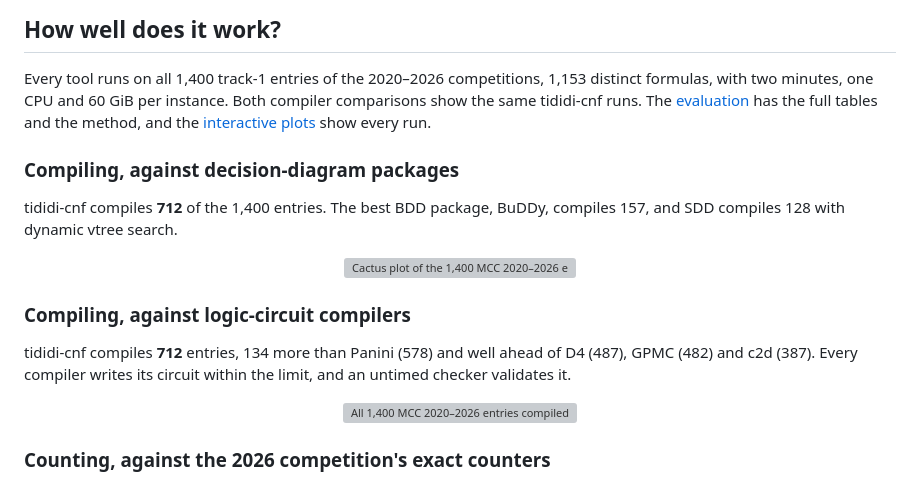
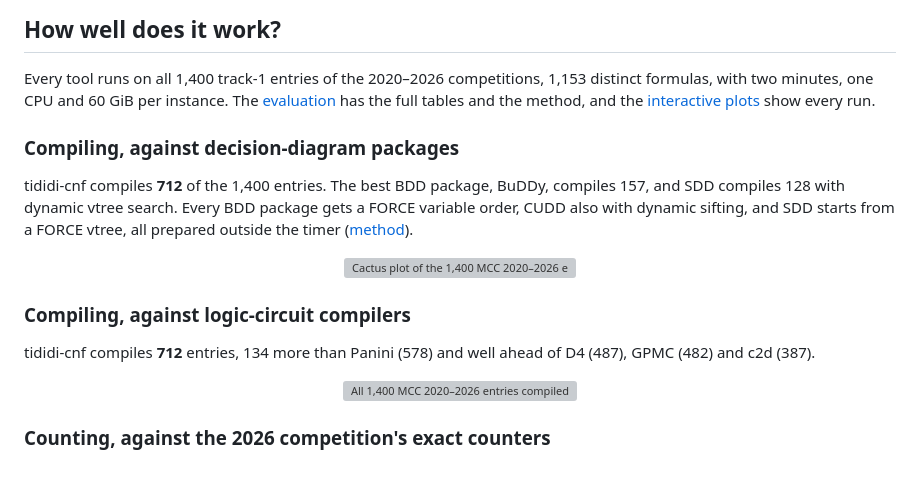
Before and after one commit to Tractables/tididi-cnf, a Markdown page: README.md, the part around the change. Rendered like a GitHub page; grey boxes are pictures that could not be loaded.

Commit message:
State the baselines' orders and drop protocol asides from the README
The decision-diagram comparison is only convincing if the reader knows the
BDD packages and SDD were given good orders, so say they get FORCE orders
and vtrees, prepared outside the timer, and CUDD also sifts. The sentences
on circuit validation and on both compiler plots sharing one tididi-cnf run
describe sound practice rather than results; the evaluation page keeps them.

Co-Authored-By: Claude <noreply@anthropic.com>

```diff
--- a/README.md
+++ b/README.md
@@ -39,15 +39,17 @@ which introduced TDDs.
 
 Every tool runs on all 1,400 track-1 entries of the 2020–2026 competitions,
 1,153 distinct formulas, with two minutes, one CPU and 60 GiB per instance.
-Both compiler comparisons show the same tididi-cnf runs. The
-[evaluation](docs/evaluation.md) has the full tables and the method, and the
+The [evaluation](docs/evaluation.md) has the full tables and the method, and the
 [interactive plots](https://tractables.github.io/tididi-cnf/evaluation/) show
 every run.
 
 ### Compiling, against decision-diagram packages
 
 tididi-cnf compiles **712** of the 1,400 entries. The best BDD package,
-BuDDy, compiles 157, and SDD compiles 128 with dynamic vtree search.
+BuDDy, compiles 157, and SDD compiles 128 with dynamic vtree search. Every
+BDD package gets a FORCE variable order, CUDD also with dynamic sifting, and
+SDD starts from a FORCE vtree, all prepared outside the timer
+([method](docs/evaluation.md#bottom-up-decision-diagram-compilation)).
 
 <p align="center">
   <img src="docs/evaluation/cactus-2020-2026-dd-compile-120s.svg" width="760"
@@ -57,8 +59,7 @@ BuDDy, compiles 157, and SDD compiles 128 with dynamic vtree search.
 ### Compiling, against logic-circuit compilers
 
 tididi-cnf compiles **712** entries, 134 more than Panini (578) and well ahead
-of D4 (487), GPMC (482) and c2d (387). Every compiler writes its circuit within
-the limit, and an untimed checker validates it.
+of D4 (487), GPMC (482) and c2d (387).
 
 <p align="center">
   <img src="docs/evaluation/cactus-2020-2026-logic-compile-120s.svg" width="760"
```
